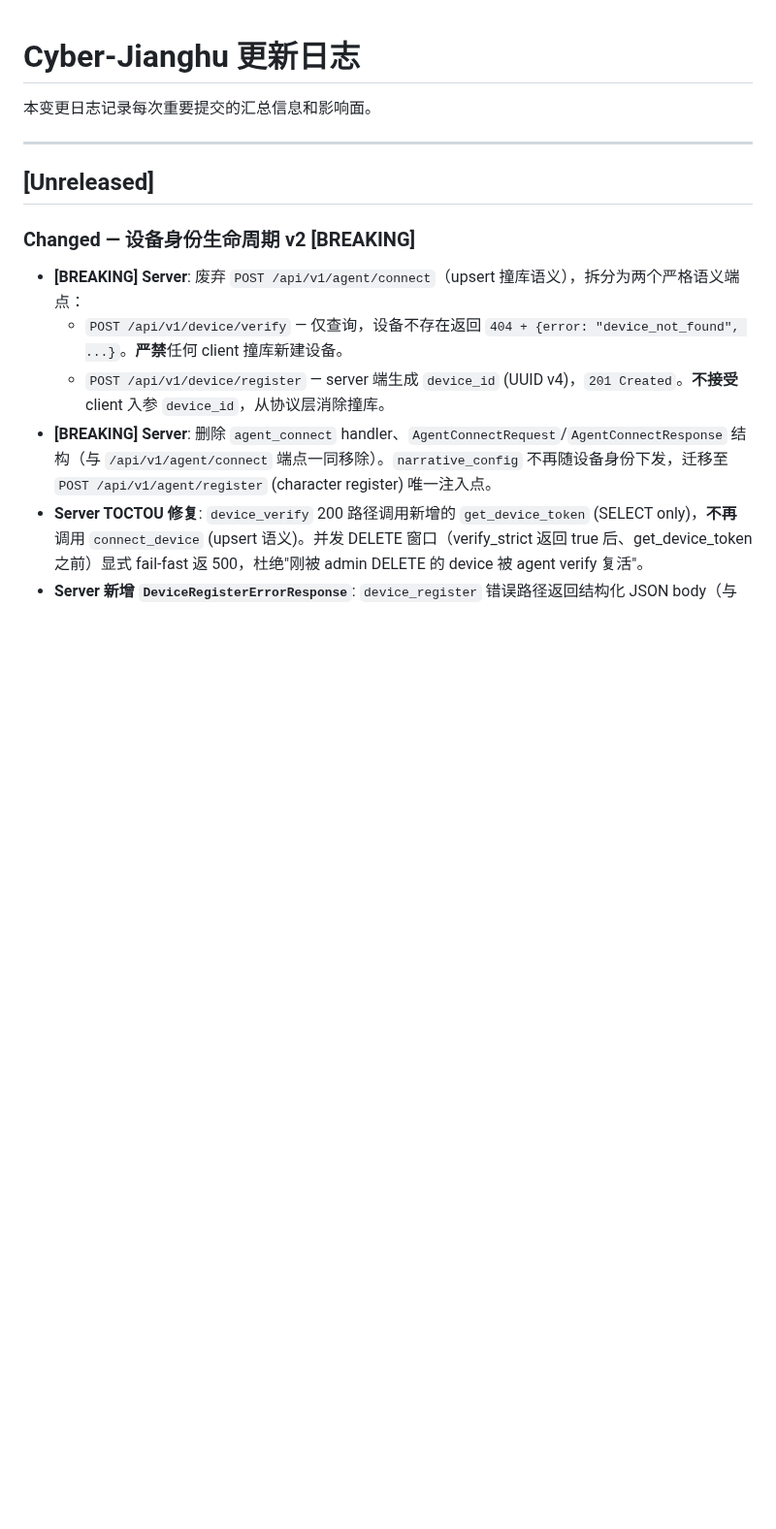
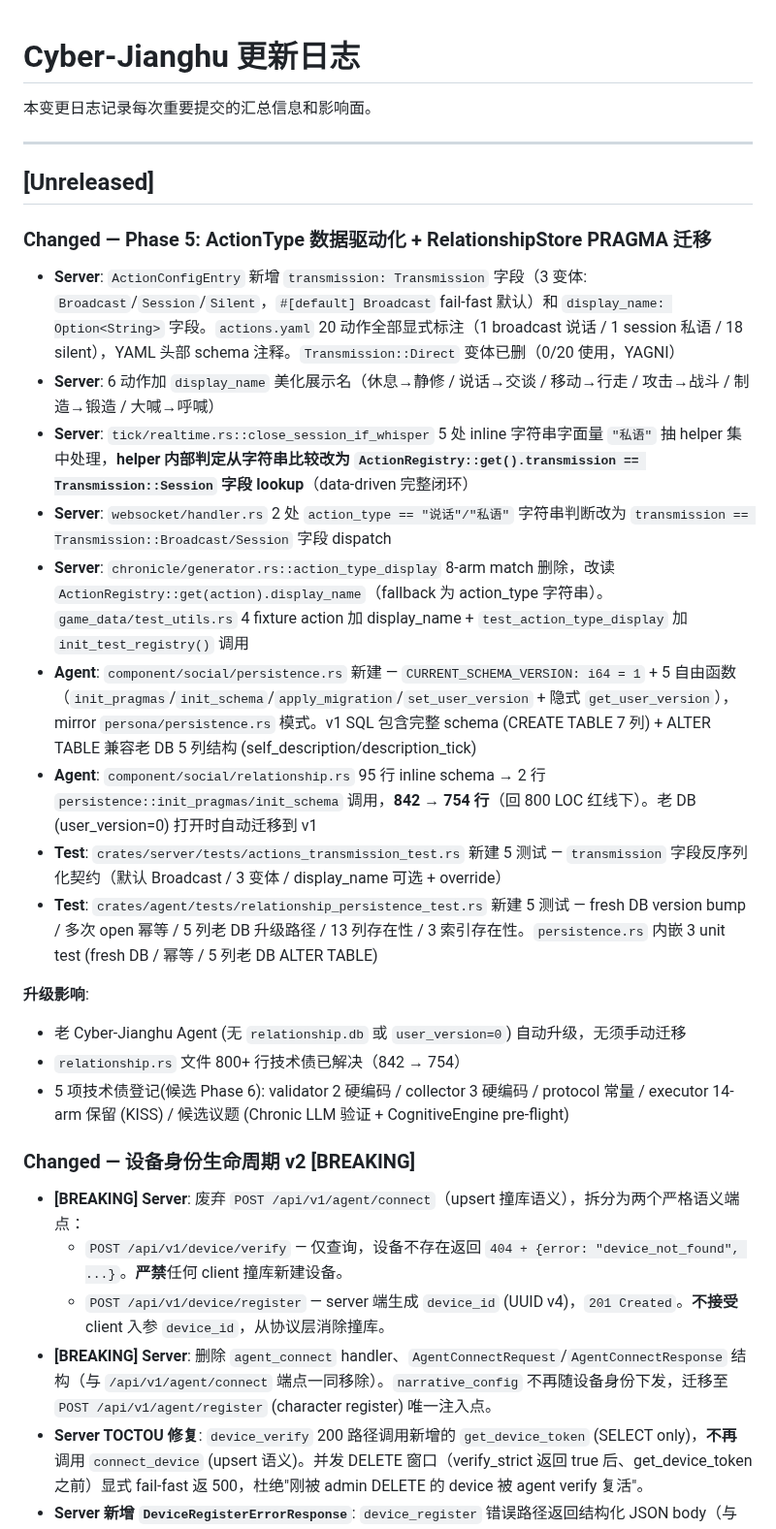
Before and after one commit to 8kugames/Cyber-Jianghu, a Markdown page: CHANGELOG.md, the part around the change. Shown at 97% size. GitHub-like rendering; blank space fills up the shorter version.

Commit message:
docs: sync Phase 5 to CHANGELOG and features summary
- CHANGELOG.md: new top-level 'Changed - Phase 5' section covering
  ActionType data-driven extension (transmission + display_name),
  RelationshipStore PRAGMA user_version migration, 5+3 new tests,
  and 5 registered Phase 6 candidate debt items
- docs/features/summary.md: extend Action System bullet with Phase 5
  data-driven contract and RelationshipStore bullet with PRAGMA
  migration + 842 -> 754 LOC reduction

```diff
--- a/CHANGELOG.md
+++ b/CHANGELOG.md
@@ -6,6 +6,23 @@
 ---
 
 ## [Unreleased]
+
+### Changed — Phase 5: ActionType 数据驱动化 + RelationshipStore PRAGMA 迁移
+
+- **Server**: `ActionConfigEntry` 新增 `transmission: Transmission` 字段（3 变体: `Broadcast`/`Session`/`Silent`，`#[default] Broadcast` fail-fast 默认）和 `display_name: Option<String>` 字段。`actions.yaml` 20 动作全部显式标注（1 broadcast 说话 / 1 session 私语 / 18 silent），YAML 头部 schema 注释。`Transmission::Direct` 变体已删（0/20 使用，YAGNI）
+- **Server**: 6 动作加 `display_name` 美化展示名（休息→静修 / 说话→交谈 / 移动→行走 / 攻击→战斗 / 制造→锻造 / 大喊→呼喊）
+- **Server**: `tick/realtime.rs::close_session_if_whisper` 5 处 inline 字符串字面量 `"私语"` 抽 helper 集中处理，**helper 内部判定从字符串比较改为 `ActionRegistry::get().transmission == Transmission::Session` 字段 lookup**（data-driven 完整闭环）
+- **Server**: `websocket/handler.rs` 2 处 `action_type == "说话"/"私语"` 字符串判断改为 `transmission == Transmission::Broadcast/Session` 字段 dispatch
+- **Server**: `chronicle/generator.rs::action_type_display` 8-arm match 删除，改读 `ActionRegistry::get(action).display_name`（fallback 为 action_type 字符串）。`game_data/test_utils.rs` 4 fixture action 加 display_name + `test_action_type_display` 加 `init_test_registry()` 调用
+- **Agent**: `component/social/persistence.rs` 新建 — `CURRENT_SCHEMA_VERSION: i64 = 1` + 5 自由函数（`init_pragmas`/`init_schema`/`apply_migration`/`set_user_version` + 隐式 `get_user_version`），mirror `persona/persistence.rs` 模式。v1 SQL 包含完整 schema (CREATE TABLE 7 列) + ALTER TABLE 兼容老 DB 5 列结构 (self_description/description_tick)
+- **Agent**: `component/social/relationship.rs` 95 行 inline schema → 2 行 `persistence::init_pragmas/init_schema` 调用，**842 → 754 行**（回 800 LOC 红线下）。老 DB (user_version=0) 打开时自动迁移到 v1
+- **Test**: `crates/server/tests/actions_transmission_test.rs` 新建 5 测试 — `transmission` 字段反序列化契约（默认 Broadcast / 3 变体 / display_name 可选 + override）
+- **Test**: `crates/agent/tests/relationship_persistence_test.rs` 新建 5 测试 — fresh DB version bump / 多次 open 幂等 / 5 列老 DB 升级路径 / 13 列存在性 / 3 索引存在性。`persistence.rs` 内嵌 3 unit test (fresh DB / 幂等 / 5 列老 DB ALTER TABLE)
+
+**升级影响**:
+- 老 Cyber-Jianghu Agent (无 `relationship.db` 或 `user_version=0`) 自动升级，无须手动迁移
+- `relationship.rs` 文件 800+ 行技术债已解决（842 → 754）
+- 5 项技术债登记(候选 Phase 6): validator 2 硬编码 / collector 3 硬编码 / protocol 常量 / executor 14-arm 保留 (KISS) / 候选议题 (Chronic LLM 验证 + CognitiveEngine pre-flight)
 
 ### Changed — 设备身份生命周期 v2 [BREAKING]
 
```
Also changed, not shown: docs/features/summary.md (+3 -0 lines).
